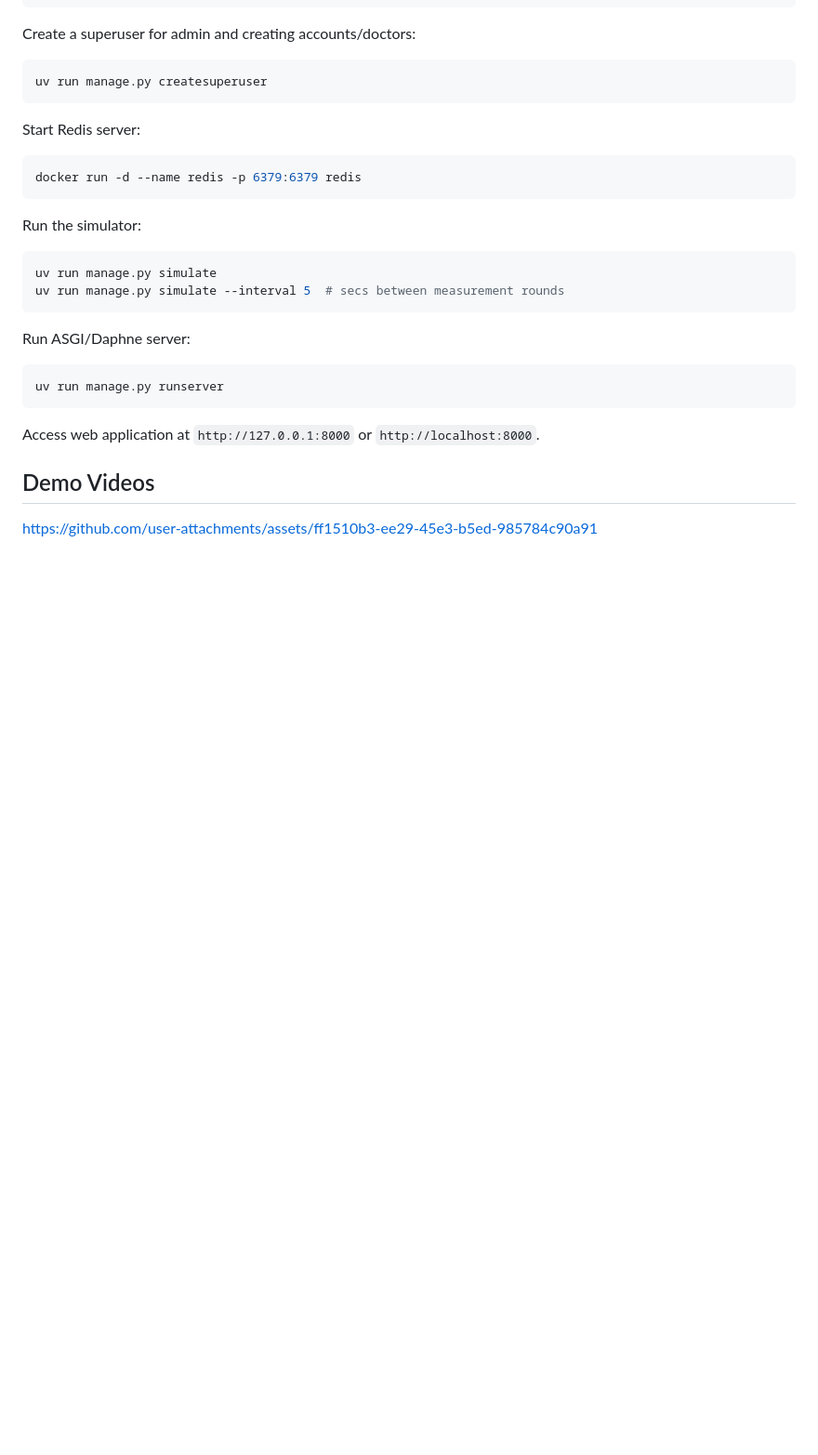
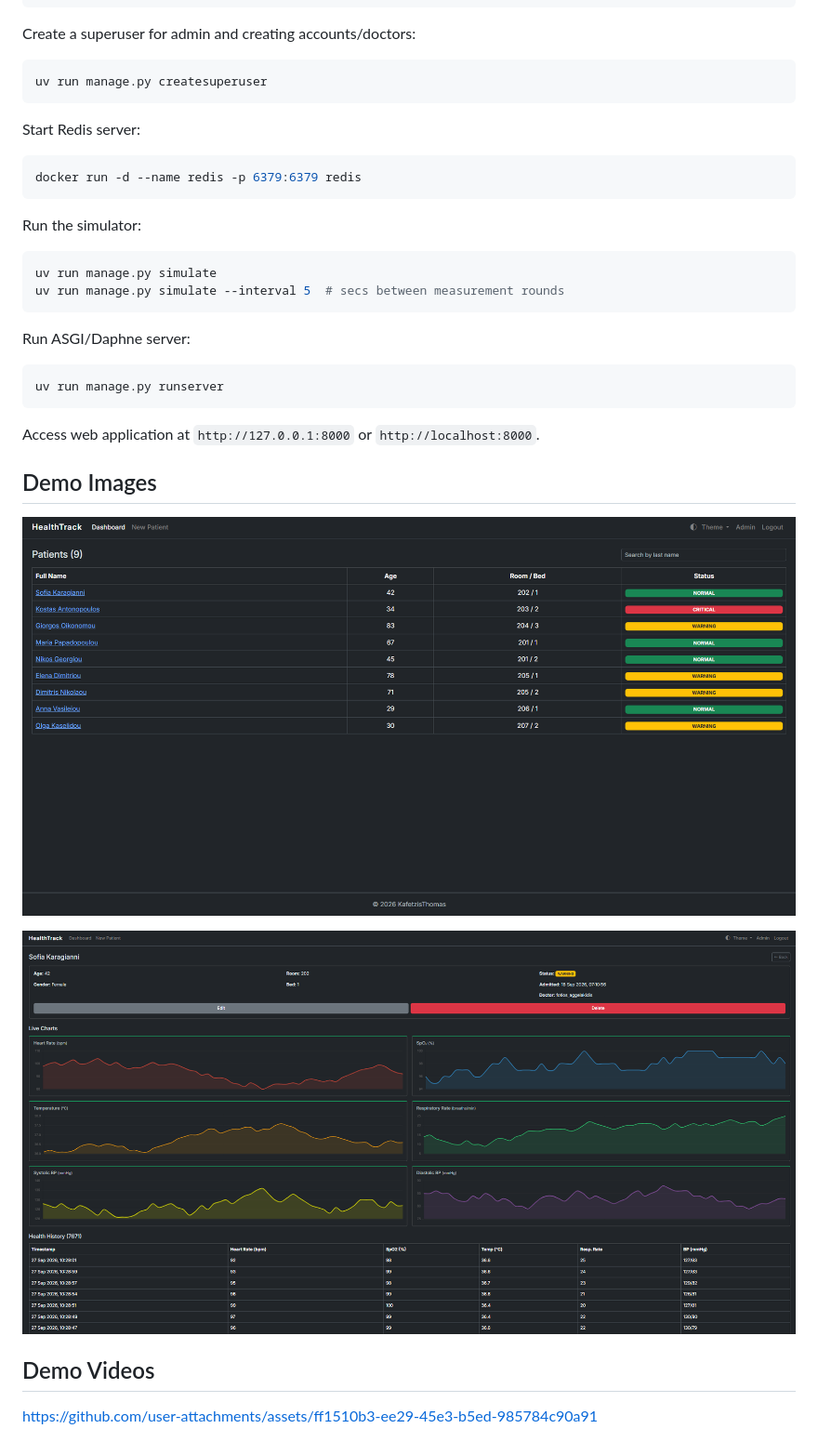
Before and after one commit to KafetzisThomas/HealthTrack, a Markdown page: README.md, the part around the change. Shown at 93% size. Drawn GitHub-style; pictures changed too: assets/dashboard.png (added), assets/patient.png (added); blank space fills up the shorter version.

Commit message:
Add demo images [README]

```diff
--- a/README.md
+++ b/README.md
@@ -67,6 +67,12 @@ uv run manage.py runserver
 
 Access web application at `http://127.0.0.1:8000` or `http://localhost:8000`.
 
+## Demo Images
+
+![Dashboard](/assets/dashboard.png)
+
+![Patient](/assets/patient.png)
+
 ## Demo Videos
 
 https://github.com/user-attachments/assets/ff1510b3-ee29-45e3-b5ed-985784c90a91
```
Also changed, not shown: 1 other file.
